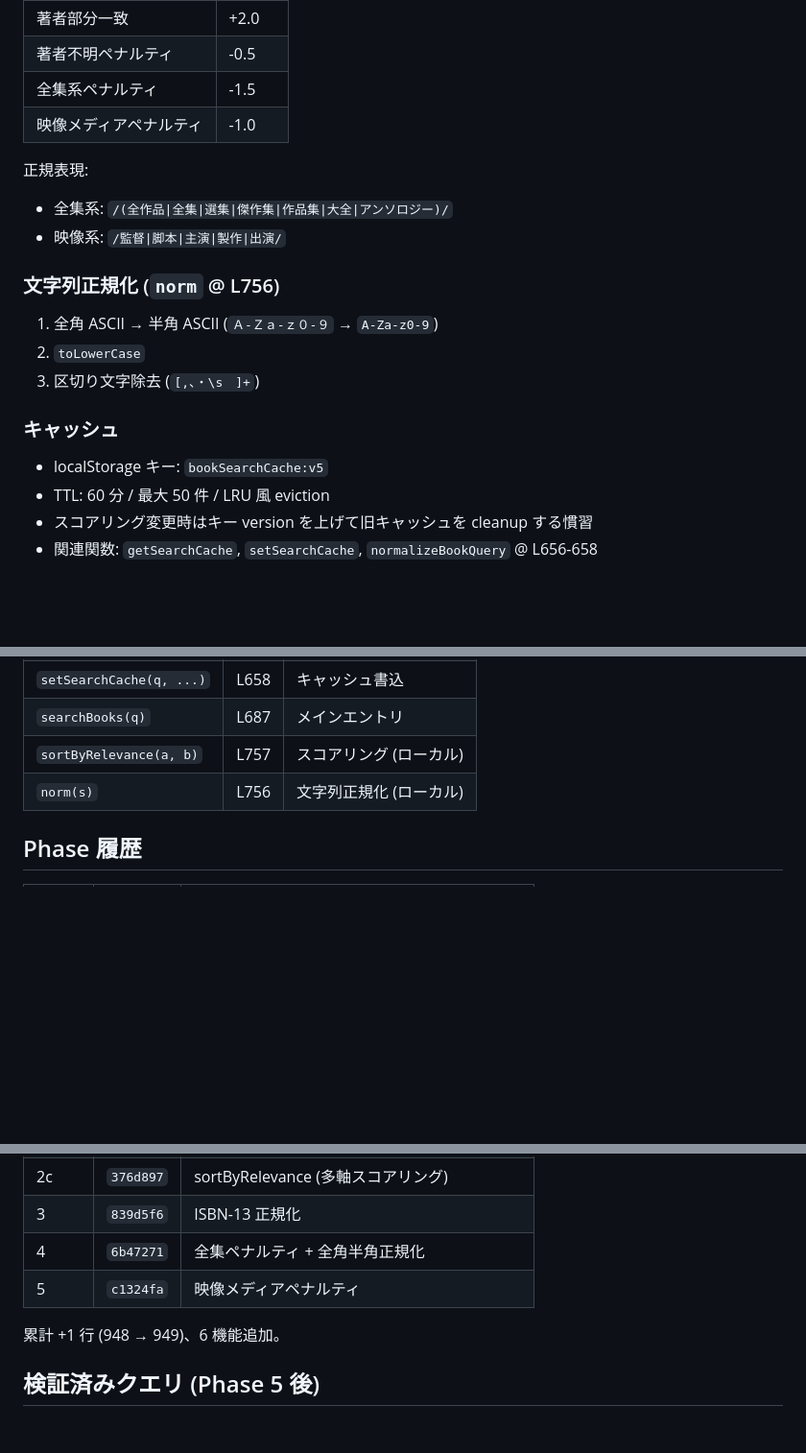
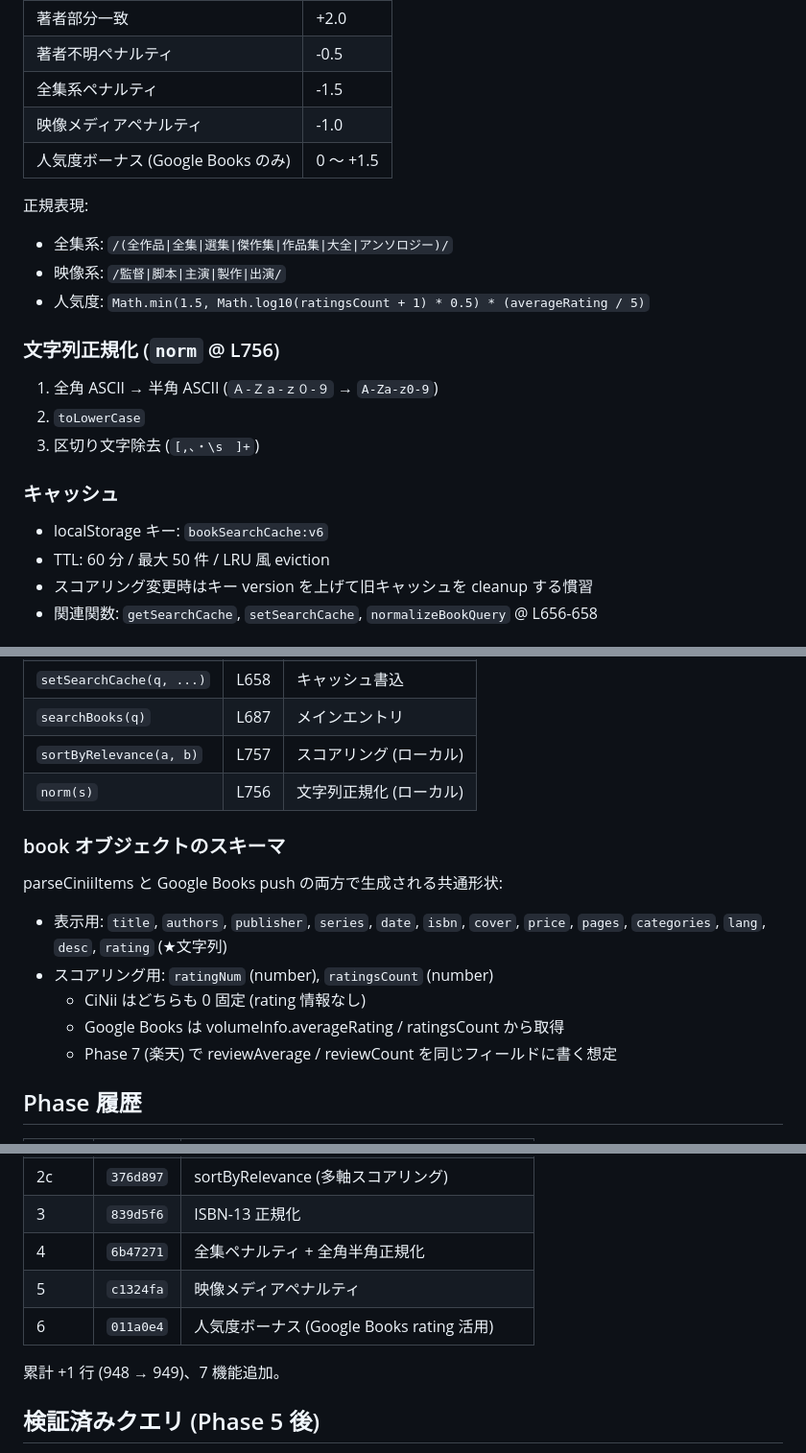
Before and after one commit to staka9161-gif/3d-graph-notes, a Markdown page: CLAUDE.md, 3 parts joined by grey strips. Shown at 96% size. Drawn GitHub-style; blank space fills up the shorter version.

Commit message:
docs: update CLAUDE.md for Phase 6 (popularity bonus)
Co-Authored-By: Claude Opus 4.6 (1M context) <noreply@anthropic.com>

```diff
--- a/CLAUDE.md
+++ b/CLAUDE.md
@@ -43,10 +43,12 @@
 | 著者不明ペナルティ | -0.5 |
 | 全集系ペナルティ | -1.5 |
 | 映像メディアペナルティ | -1.0 |
+| 人気度ボーナス (Google Books のみ) | 0 〜 +1.5 |
 
 正規表現:
 - 全集系: `/(全作品|全集|選集|傑作集|作品集|大全|アンソロジー)/`
 - 映像系: `/監督|脚本|主演|製作|出演/`
+- 人気度: `Math.min(1.5, Math.log10(ratingsCount + 1) * 0.5) * (averageRating / 5)`
 
 ### 文字列正規化 (`norm` @ L756)
 1. 全角 ASCII → 半角 ASCII (`Ａ-Ｚａ-ｚ０-９` → `A-Za-z0-9`)
@@ -54,7 +56,7 @@
 3. 区切り文字除去 (`[,、・\s　]+`)
 
 ### キャッシュ
-- localStorage キー: `bookSearchCache:v5`
+- localStorage キー: `bookSearchCache:v6`
 - TTL: 60 分 / 最大 50 件 / LRU 風 eviction
 - スコアリング変更時はキー version を上げて旧キャッシュを cleanup する慣習
 - 関連関数: `getSearchCache`, `setSearchCache`, `normalizeBookQuery` @ L656-658
@@ -71,6 +73,15 @@
 | `sortByRelevance(a, b)` | L757 | スコアリング (ローカル) |
 | `norm(s)` | L756 | 文字列正規化 (ローカル) |
 
+### book オブジェクトのスキーマ
+parseCiniiItems と Google Books push の両方で生成される共通形状:
+- 表示用: `title`, `authors`, `publisher`, `series`, `date`, `isbn`,
+  `cover`, `price`, `pages`, `categories`, `lang`, `desc`, `rating` (★文字列)
+- スコアリング用: `ratingNum` (number), `ratingsCount` (number)
+  - CiNii はどちらも 0 固定 (rating 情報なし)
+  - Google Books は volumeInfo.averageRating / ratingsCount から取得
+  - Phase 7 (楽天) で reviewAverage / reviewCount を同じフィールドに書く想定
+
 ## Phase 履歴
 
 | Phase | Hash | 内容 |
@@ -81,8 +92,9 @@
 | 3 | `839d5f6` | ISBN-13 正規化 |
 | 4 | `6b47271` | 全集ペナルティ + 全角半角正規化 |
 | 5 | `c1324fa` | 映像メディアペナルティ |
+| 6 | `011a0e4` | 人気度ボーナス (Google Books rating 活用) |
 
-累計 +1 行 (948 → 949)、6 機能追加。
+累計 +1 行 (948 → 949)、7 機能追加。
 
 ## 検証済みクエリ (Phase 5 後)
 
```
Also changed, not shown: other parts of CLAUDE.md (+2 -3 lines).
